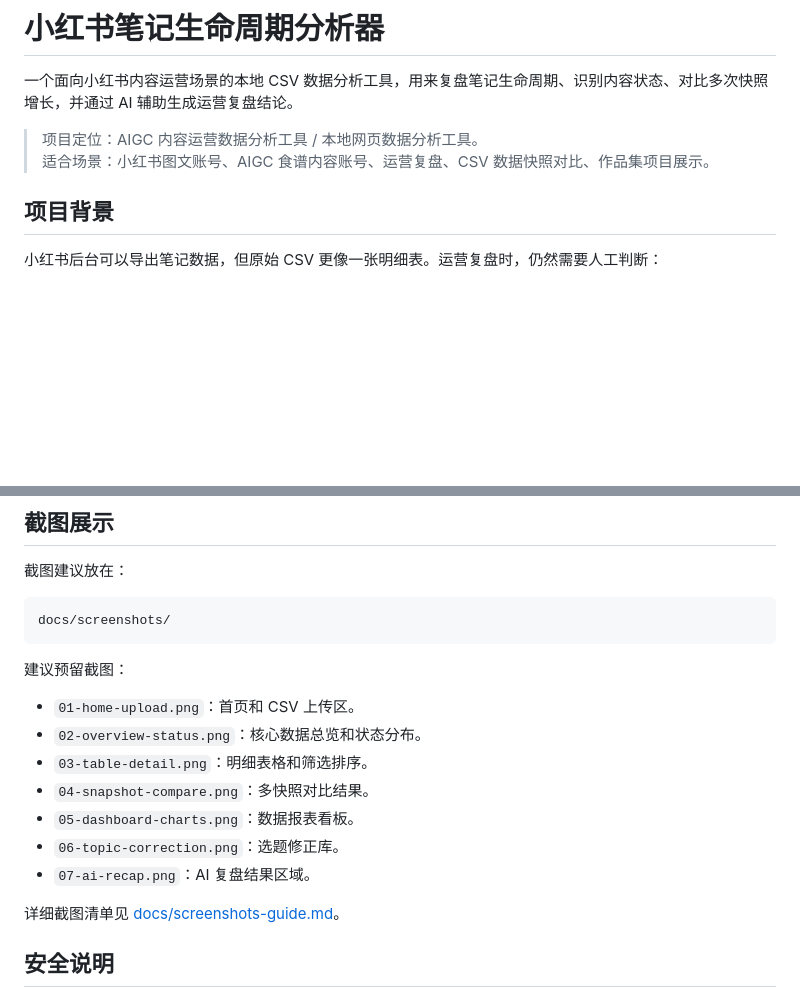
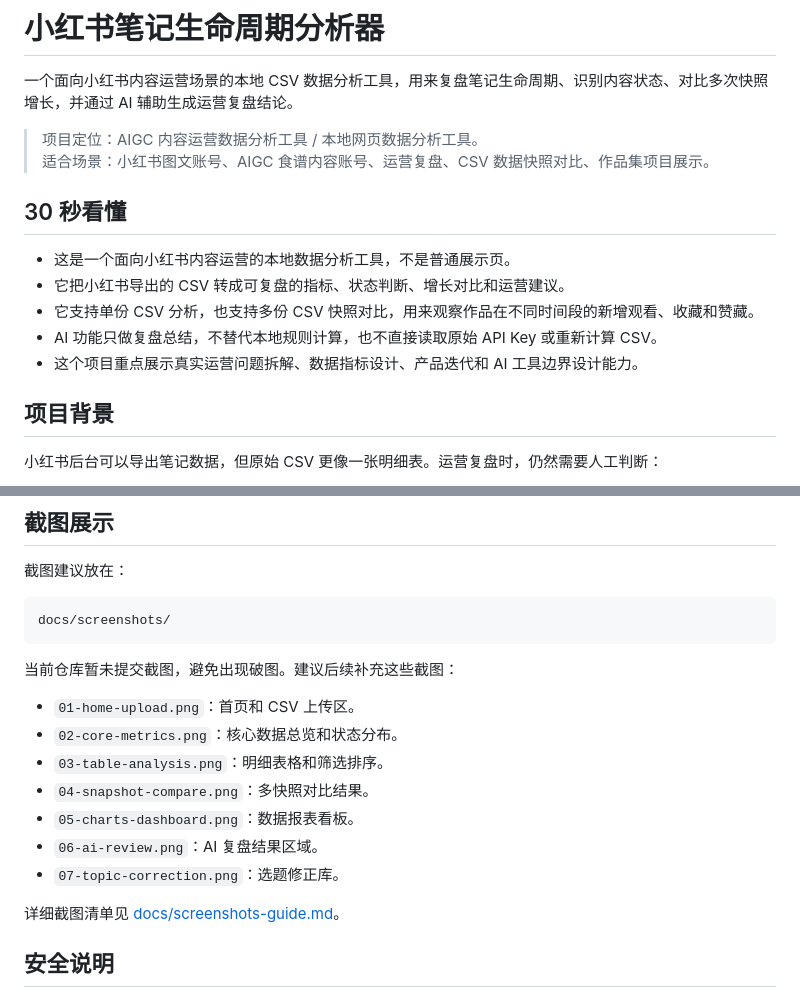
Before and after one commit to vosse849-cloud/xiaohongshu-lifecycle-analyzer, a Markdown page: README.md, 2 parts joined by grey strips. GitHub-like rendering; blank space fills up the shorter version.

````diff
--- a/README.md
+++ b/README.md
@@ -4,6 +4,14 @@
 
 > 项目定位：AIGC 内容运营数据分析工具 / 本地网页数据分析工具。
 > 适合场景：小红书图文账号、AIGC 食谱内容账号、运营复盘、CSV 数据快照对比、作品集项目展示。
+
+## 30 秒看懂
+
+- 这是一个面向小红书内容运营的本地数据分析工具，不是普通展示页。
+- 它把小红书导出的 CSV 转成可复盘的指标、状态判断、增长对比和运营建议。
+- 它支持单份 CSV 分析，也支持多份 CSV 快照对比，用来观察作品在不同时间段的新增观看、收藏和赞藏。
+- AI 功能只做复盘总结，不替代本地规则计算，也不直接读取原始 API Key 或重新计算 CSV。
+- 这个项目重点展示真实运营问题拆解、数据指标设计、产品迭代和 AI 工具边界设计能力。
 
 ## 项目背景
 
@@ -162,15 +170,15 @@ demo/mock-xhs-notes.csv
 docs/screenshots/
 ```
 
-建议预留截图：
+当前仓库暂未提交截图，避免出现破图。建议后续补充这些截图：
 
 - `01-home-upload.png`：首页和 CSV 上传区。
-- `02-overview-status.png`：核心数据总览和状态分布。
-- `03-table-detail.png`：明细表格和筛选排序。
+- `02-core-metrics.png`：核心数据总览和状态分布。
+- `03-table-analysis.png`：明细表格和筛选排序。
 - `04-snapshot-compare.png`：多快照对比结果。
-- `05-dashboard-charts.png`：数据报表看板。
-- `06-topic-correction.png`：选题修正库。
-- `07-ai-recap.png`：AI 复盘结果区域。
+- `05-charts-dashboard.png`：数据报表看板。
+- `06-ai-review.png`：AI 复盘结果区域。
+- `07-topic-correction.png`：选题修正库。
 
 详细截图清单见 [docs/screenshots-guide.md](docs/screenshots-guide.md)。
 
````
Also changed, not shown: docs/project-summary.md (+2 -0 lines), docs/screenshots-guide.md (+28 -27 lines).
